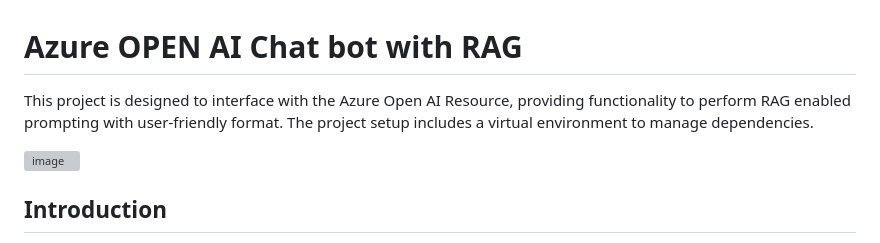
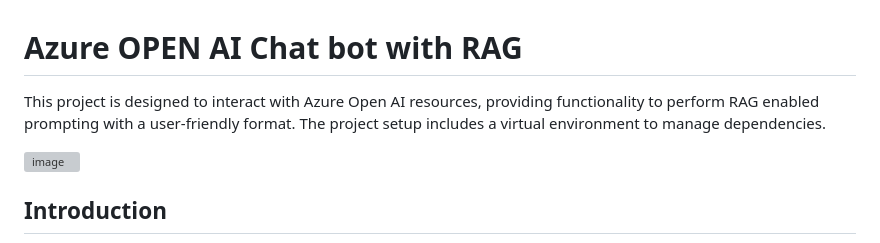
Before and after one commit to m4xwe11o/my_AOAI_chat_RAG_bot, a Markdown page: README.md, the part around the change. GitHub-like rendering; grey boxes are pictures that could not be loaded.

```diff
--- a/README.md
+++ b/README.md
@@ -1,6 +1,6 @@
 # Azure OPEN AI Chat bot with RAG
 
-This project is designed to interface with the Azure Open AI Resource, providing functionality to perform RAG enabled prompting with user-friendly format. The project setup includes a virtual environment to manage dependencies.
+This project is designed to interact with Azure Open AI resources, providing functionality to perform RAG enabled prompting with a user-friendly format. The project setup includes a virtual environment to manage dependencies.
 
 <img width="1680" alt="image" src="https://github.com/user-attachments/assets/44ab2e30-ef28-4075-801a-81483cdf4684">
 
```
